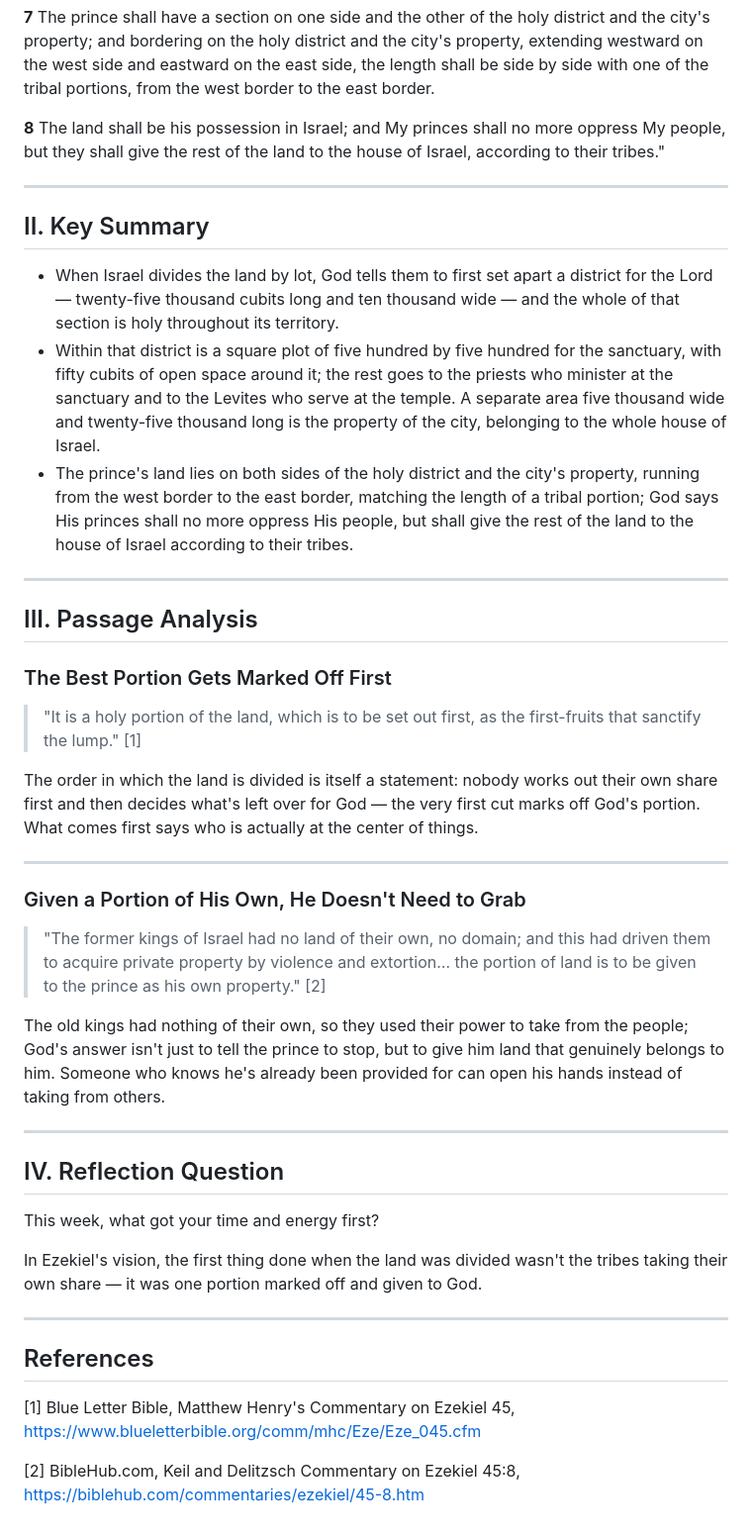
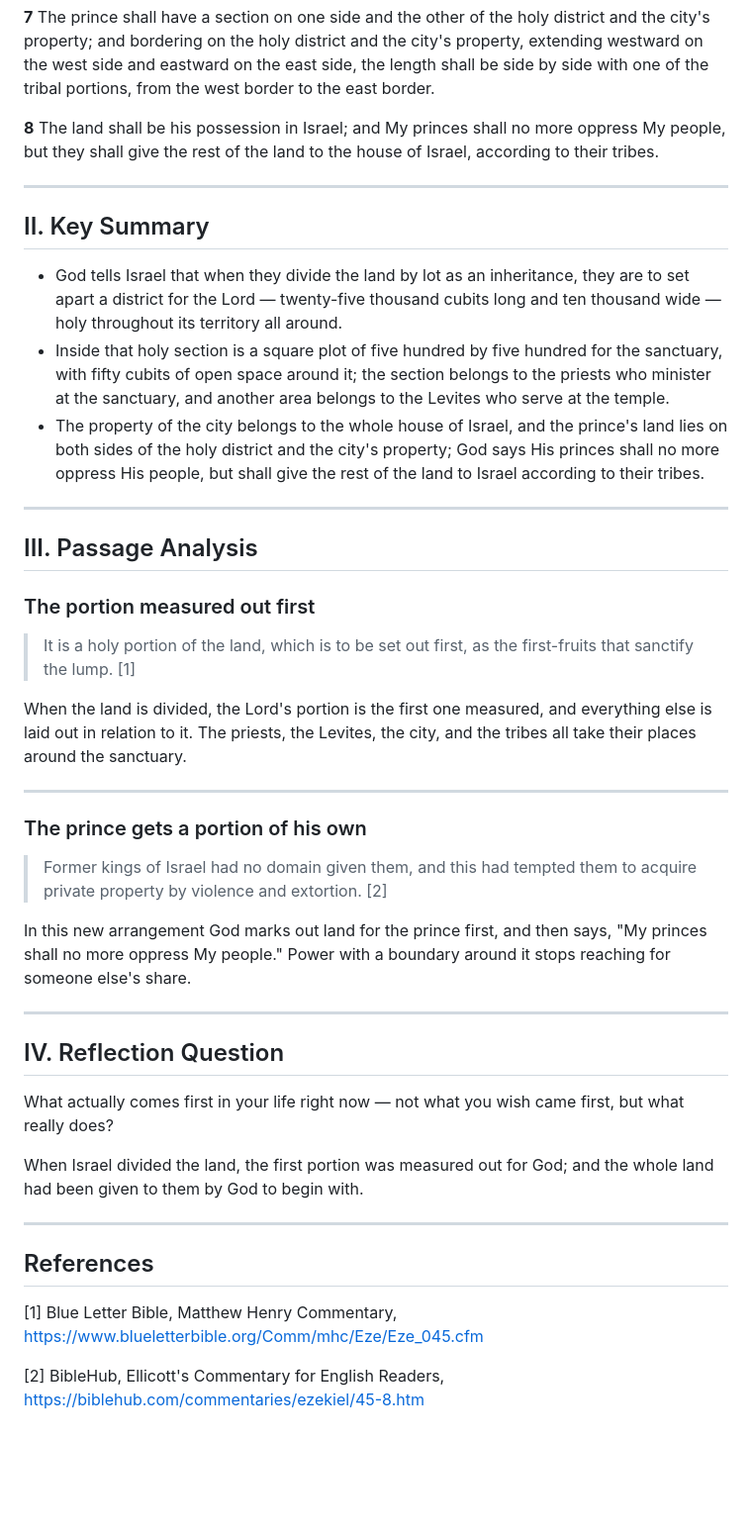
Before and after one commit to b11031371/my_bible_notes, a Markdown page: 2026-08-23/note_en.md, the part around one of its changes. Shown at 99% size. GitHub-like rendering; blank space fills up the shorter version.

```diff
--- a/2026-08-23/note_en.md
+++ b/2026-08-23/note_en.md
@@ -21,46 +21,46 @@
 
 **7** The prince shall have a section on one side and the other of the holy district and the city's property; and bordering on the holy district and the city's property, extending westward on the west side and eastward on the east side, the length shall be side by side with one of the tribal portions, from the west border to the east border.
 
-**8** The land shall be his possession in Israel; and My princes shall no more oppress My people, but they shall give the rest of the land to the house of Israel, according to their tribes."
+**8** The land shall be his possession in Israel; and My princes shall no more oppress My people, but they shall give the rest of the land to the house of Israel, according to their tribes.
 
 ---
 
 ## II. Key Summary
 
-- When Israel divides the land by lot, God tells them to first set apart a district for the Lord — twenty-five thousand cubits long and ten thousand wide — and the whole of that section is holy throughout its territory.
-- Within that district is a square plot of five hundred by five hundred for the sanctuary, with fifty cubits of open space around it; the rest goes to the priests who minister at the sanctuary and to the Levites who serve at the temple. A separate area five thousand wide and twenty-five thousand long is the property of the city, belonging to the whole house of Israel.
-- The prince's land lies on both sides of the holy district and the city's property, running from the west border to the east border, matching the length of a tribal portion; God says His princes shall no more oppress His people, but shall give the rest of the land to the house of Israel according to their tribes.
+- God tells Israel that when they divide the land by lot as an inheritance, they are to set apart a district for the Lord — twenty-five thousand cubits long and ten thousand wide — holy throughout its territory all around.
+- Inside that holy section is a square plot of five hundred by five hundred for the sanctuary, with fifty cubits of open space around it; the section belongs to the priests who minister at the sanctuary, and another area belongs to the Levites who serve at the temple.
+- The property of the city belongs to the whole house of Israel, and the prince's land lies on both sides of the holy district and the city's property; God says His princes shall no more oppress His people, but shall give the rest of the land to Israel according to their tribes.
 
 ---
 
 ## III. Passage Analysis
 
-### The Best Portion Gets Marked Off First
+### The portion measured out first
 
-> "It is a holy portion of the land, which is to be set out first, as the first-fruits that sanctify the lump." [1]
+> It is a holy portion of the land, which is to be set out first, as the first-fruits that sanctify the lump. [1]
 
-The order in which the land is divided is itself a statement: nobody works out their own share first and then decides what's left over for God — the very first cut marks off God's portion. What comes first says who is actually at the center of things.
+When the land is divided, the Lord's portion is the first one measured, and everything else is laid out in relation to it. The priests, the Levites, the city, and the tribes all take their places around the sanctuary.
 
 ---
 
-### Given a Portion of His Own, He Doesn't Need to Grab
+### The prince gets a portion of his own
 
-> "The former kings of Israel had no land of their own, no domain; and this had driven them to acquire private property by violence and extortion… the portion of land is to be given to the prince as his own property." [2]
+> Former kings of Israel had no domain given them, and this had tempted them to acquire private property by violence and extortion. [2]
 
-The old kings had nothing of their own, so they used their power to take from the people; God's answer isn't just to tell the prince to stop, but to give him land that genuinely belongs to him. Someone who knows he's already been provided for can open his hands instead of taking from others.
+In this new arrangement God marks out land for the prince first, and then says, "My princes shall no more oppress My people." Power with a boundary around it stops reaching for someone else's share.
 
 ---
 
 ## IV. Reflection Question
 
-This week, what got your time and energy first?
+What actually comes first in your life right now — not what you wish came first, but what really does?
 
-In Ezekiel's vision, the first thing done when the land was divided wasn't the tribes taking their own share — it was one portion marked off and given to God.
+When Israel divided the land, the first portion was measured out for God; and the whole land had been given to them by God to begin with.
 
 ---
 
 ## References
 
-[1] Blue Letter Bible, Matthew Henry's Commentary on Ezekiel 45, https://www.blueletterbible.org/comm/mhc/Eze/Eze_045.cfm
+[1] Blue Letter Bible, Matthew Henry Commentary, https://www.blueletterbible.org/Comm/mhc/Eze/Eze_045.cfm
 
-[2] BibleHub.com, Keil and Delitzsch Commentary on Ezekiel 45:8, https://biblehub.com/commentaries/ezekiel/45-8.htm
+[2] BibleHub, Ellicott's Commentary for English Readers, https://biblehub.com/commentaries/ezekiel/45-8.htm
```
Also changed, not shown: other parts of 2026-08-23/note_en.md (+1 -1 lines).
